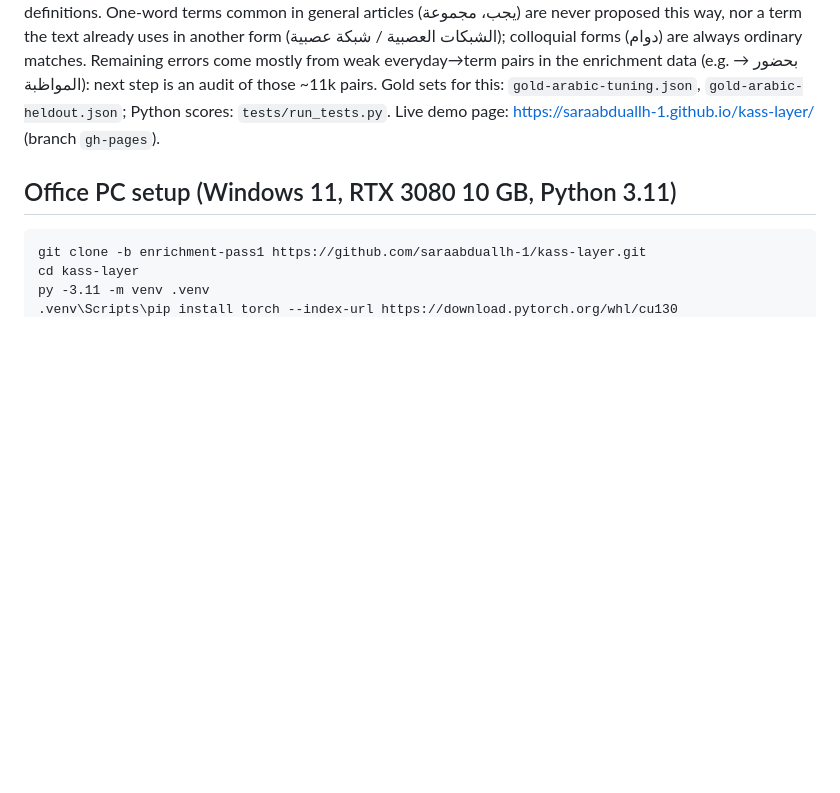
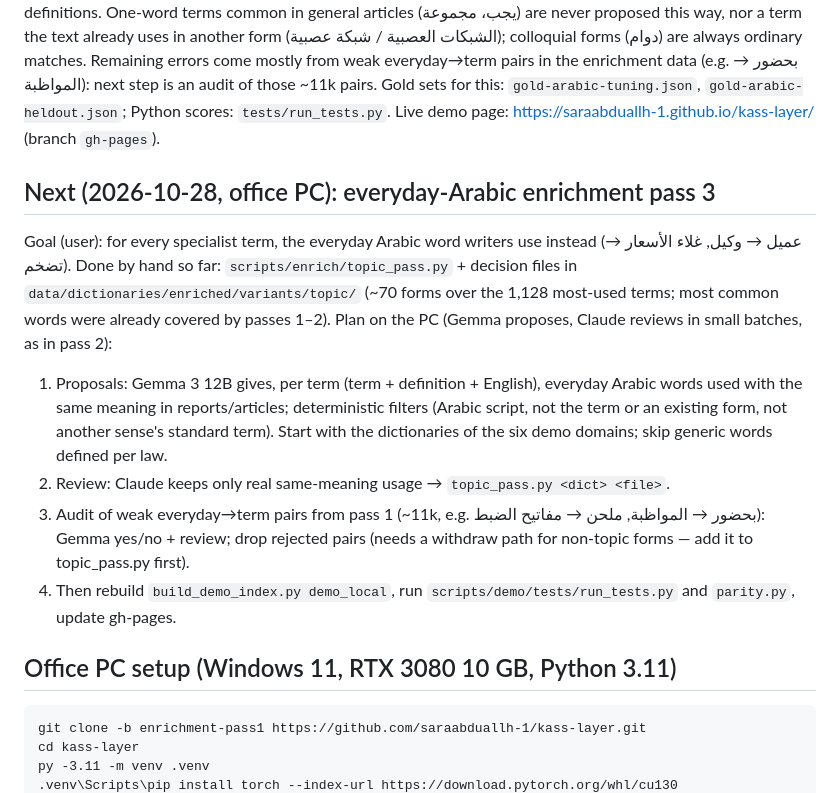
Before and after one commit to saraabduallh-1/kass-layer, a Markdown page: HANDOFF.md, the part around the change. Drawn GitHub-style; blank space fills up the shorter version.

Commit message:
Handoff: plan for everyday-Arabic enrichment pass 3 on the office PC
Co-Authored-By: Claude Opus 5.5 <noreply@anthropic.com>

````diff
--- a/HANDOFF.md
+++ b/HANDOFF.md
@@ -76,6 +76,19 @@ always ordinary matches. Remaining errors come mostly from weak everyday→term
 Gold sets for this: `gold-arabic-tuning.json`, `gold-arabic-heldout.json`; Python scores: `tests/run_tests.py`.
 Live demo page: https://saraabduallh-1.github.io/kass-layer/ (branch `gh-pages`).
 
+## Next (2026-10-28, office PC): everyday-Arabic enrichment pass 3
+Goal (user): for every specialist term, the everyday Arabic word writers use instead (عميل → وكيل, غلاء الأسعار → تضخم).
+Done by hand so far: `scripts/enrich/topic_pass.py` + decision files in `data/dictionaries/enriched/variants/topic/`
+(~70 forms over the 1,128 most-used terms; most common words were already covered by passes 1–2).
+Plan on the PC (Gemma proposes, Claude reviews in small batches, as in pass 2):
+1. Proposals: Gemma 3 12B gives, per term (term + definition + English), everyday Arabic words used with the same
+   meaning in reports/articles; deterministic filters (Arabic script, not the term or an existing form, not another
+   sense's standard term). Start with the dictionaries of the six demo domains; skip generic words defined per law.
+2. Review: Claude keeps only real same-meaning usage → `topic_pass.py <dict> <file>`.
+3. Audit of weak everyday→term pairs from pass 1 (~11k, e.g. بحضور → المواظبة, ملحن → مفاتيح الضبط): Gemma yes/no +
+   review; drop rejected pairs (needs a withdraw path for non-topic forms — add it to topic_pass.py first).
+4. Then rebuild `build_demo_index.py demo_local`, run `scripts/demo/tests/run_tests.py` and `parity.py`, update gh-pages.
+
 ## Office PC setup (Windows 11, RTX 3080 10 GB, Python 3.11)
 ```
 git clone -b enrichment-pass1 https://github.com/saraabduallh-1/kass-layer.git
````
